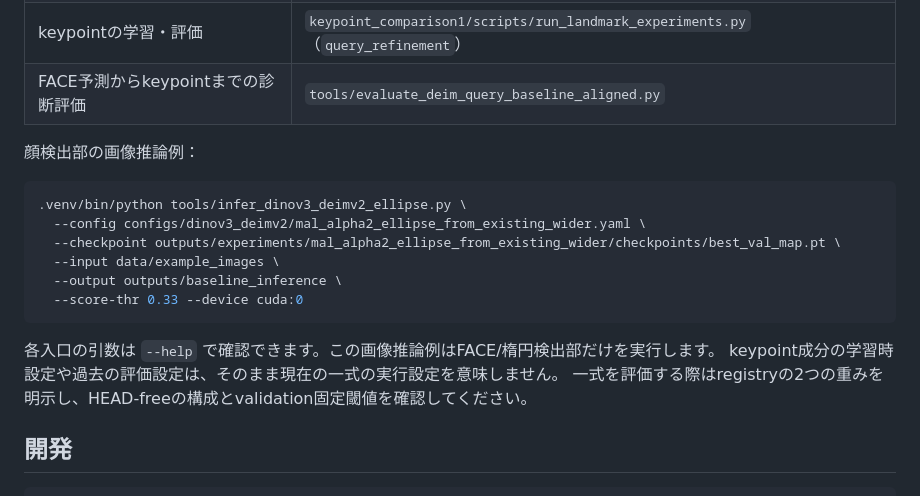
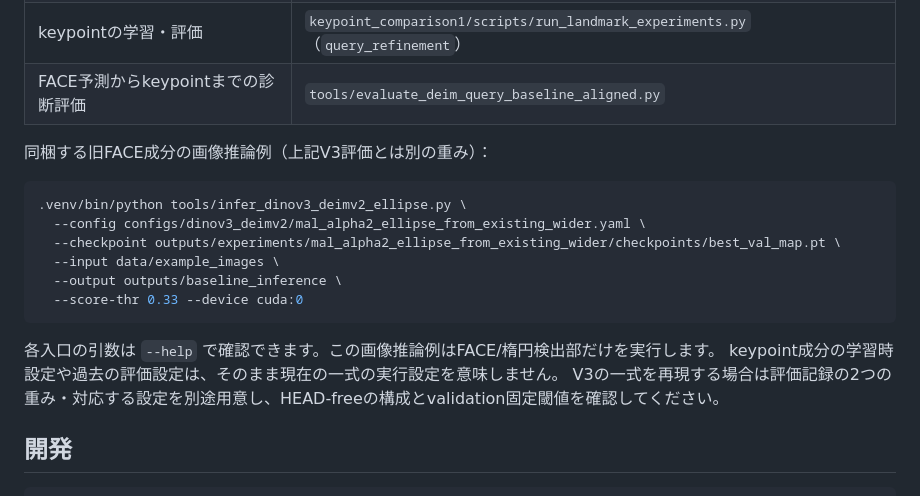
Before and after one commit to Katsuki-No1/face_detection, a Markdown page: README.md, the part around one of its changes. Drawn GitHub-style.

````diff
--- a/README.md
+++ b/README.md
@@ -58,7 +89,7 @@ Gitに重み、データセット、生成キャッシュは含めていませ
 | keypointの学習・評価 | `keypoint_comparison1/scripts/run_landmark_experiments.py`（`query_refinement`） |
 | FACE予測からkeypointまでの診断評価 | `tools/evaluate_deim_query_baseline_aligned.py` |
 
-顔検出部の画像推論例：
+同梱する旧FACE成分の画像推論例（上記V3評価とは別の重み）：
 
 ```bash
 .venv/bin/python tools/infer_dinov3_deimv2_ellipse.py \
@@ -71,7 +102,7 @@ Gitに重み、データセット、生成キャッシュは含めていませ
 
 各入口の引数は `--help` で確認できます。この画像推論例はFACE/楕円検出部だけを実行します。
 keypoint成分の学習時設定や過去の評価設定は、そのまま現在の一式の実行設定を意味しません。
-一式を評価する際はregistryの2つの重みを明示し、HEAD-freeの構成とvalidation固定閾値を確認してください。
+V3の一式を再現する場合は評価記録の2つの重み・対応する設定を別途用意し、HEAD-freeの構成とvalidation固定閾値を確認してください。
 
 ## 開発
 
````
Also changed, not shown: other parts of README.md (+44 -13 lines), docs/baseline_dataset_v3_performance.md (added, +177 -0 lines), docs/development_journal.md (+44 -0 lines).
